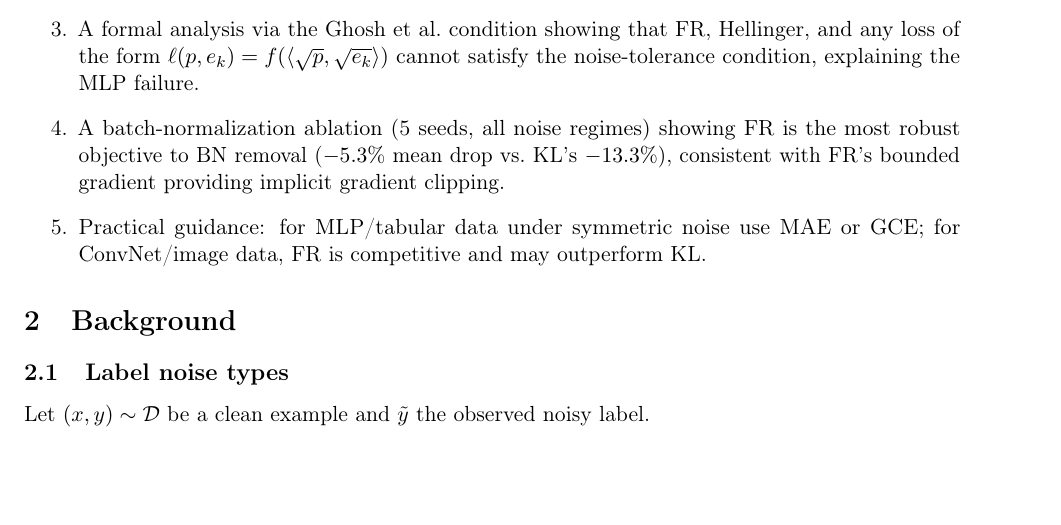
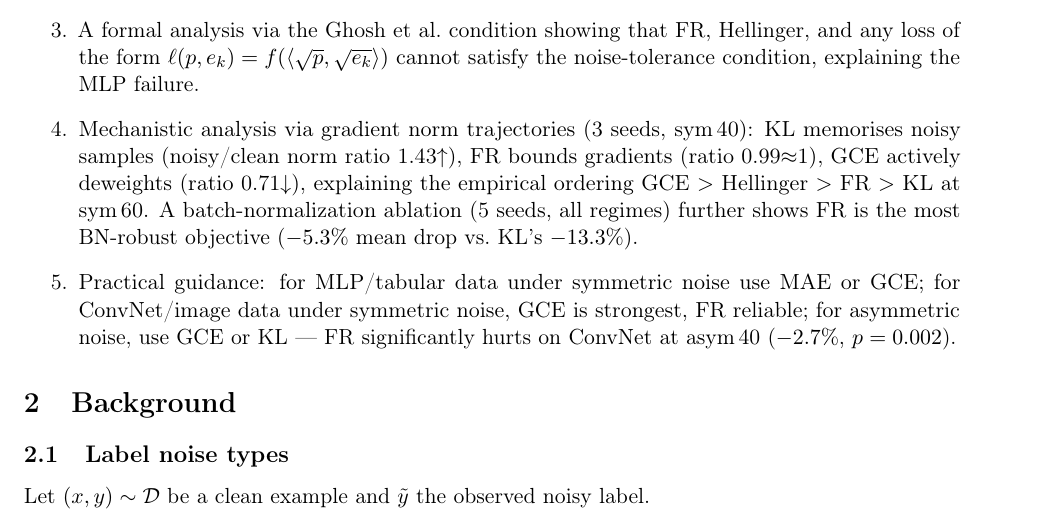
Before and after one commit to mbottoni/fisher-rao-ml, a LaTeX paper (reports/fr_noisy_labels.tex): part of page 2 of 13, cut so that both start at the same text, the shorter picture padded with empty space. Compiled offline with pdfLaTeX.

Commit message:
Direction 1: strengthen contributions; add gradient norm + Hellinger to Table 6
- Contributions list: add gradient norm mechanistic result (item 4), strengthen
  practical guidance (item 5) to include asym_40 FR warning
- Table 6: add Hellinger (0.85, stable) and MAE (0.77, erratic) rows — reveals
  4 mechanisms and explains why Hellinger > FR at sym_60
- Discussion: update to cover all 4 mechanisms; explain BN collapse for GCE/Hellinger
  via their dependence on well-calibrated confidence scores
- Appendix A: full experimental setup for dynamic loss curriculum with motivation

```diff
--- a/reports/fr_noisy_labels.tex
+++ b/reports/fr_noisy_labels.tex
@@ -97,11 +97,16 @@ Our contributions are:
     Hellinger, and any loss of the form $\ell(p, e_k) = f(\langle \sqrt{p},
     \sqrt{e_k} \rangle)$ cannot satisfy the noise-tolerance condition,
     explaining the MLP failure.
-  \item A batch-normalization ablation (5 seeds, all noise regimes) showing FR is
-    the most robust objective to BN removal ($-5.3\%$ mean drop vs.\ KL's $-13.3\%$),
-    consistent with FR's bounded gradient providing implicit gradient clipping.
+  \item Mechanistic analysis via gradient norm trajectories (3 seeds, sym\,40):
+    KL memorises noisy samples (noisy/clean norm ratio 1.43$\uparrow$), FR bounds
+    gradients (ratio 0.99$\approx$1), GCE actively deweights (ratio 0.71$\downarrow$),
+    explaining the empirical ordering GCE $>$ Hellinger $>$ FR $>$ KL at sym\,60.
+    A batch-normalization ablation (5 seeds, all regimes) further shows FR is the
+    most BN-robust objective ($-5.3\%$ mean drop vs.\ KL's $-13.3\%$).
   \item Practical guidance: for MLP/tabular data under symmetric noise use MAE
-    or GCE; for ConvNet/image data, FR is competitive and may outperform KL.
+    or GCE; for ConvNet/image data under symmetric noise, GCE is strongest, FR
+    reliable; for asymmetric noise, use GCE or KL — FR significantly hurts on
+    ConvNet at asym\,40 ($-2.7\%$, $p=0.002$).
 \end{enumerate}
 
 % ------------------------------------------------------------------
```
